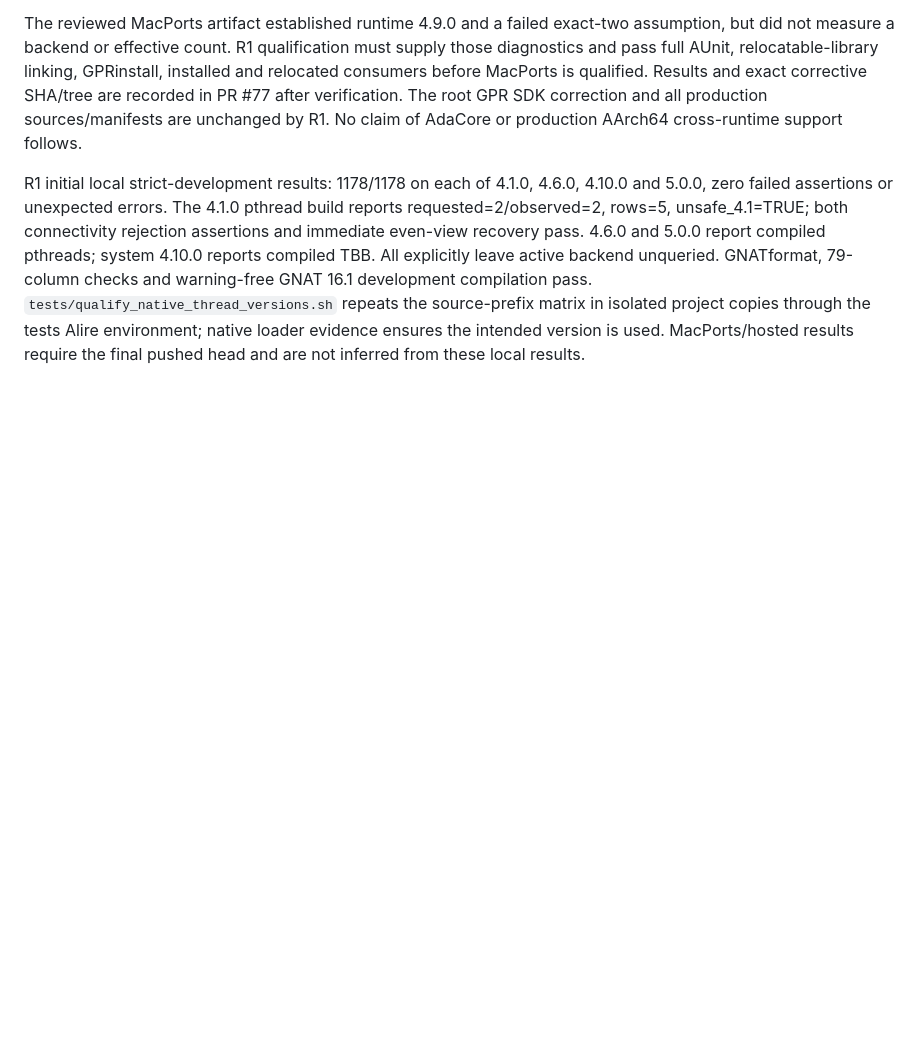
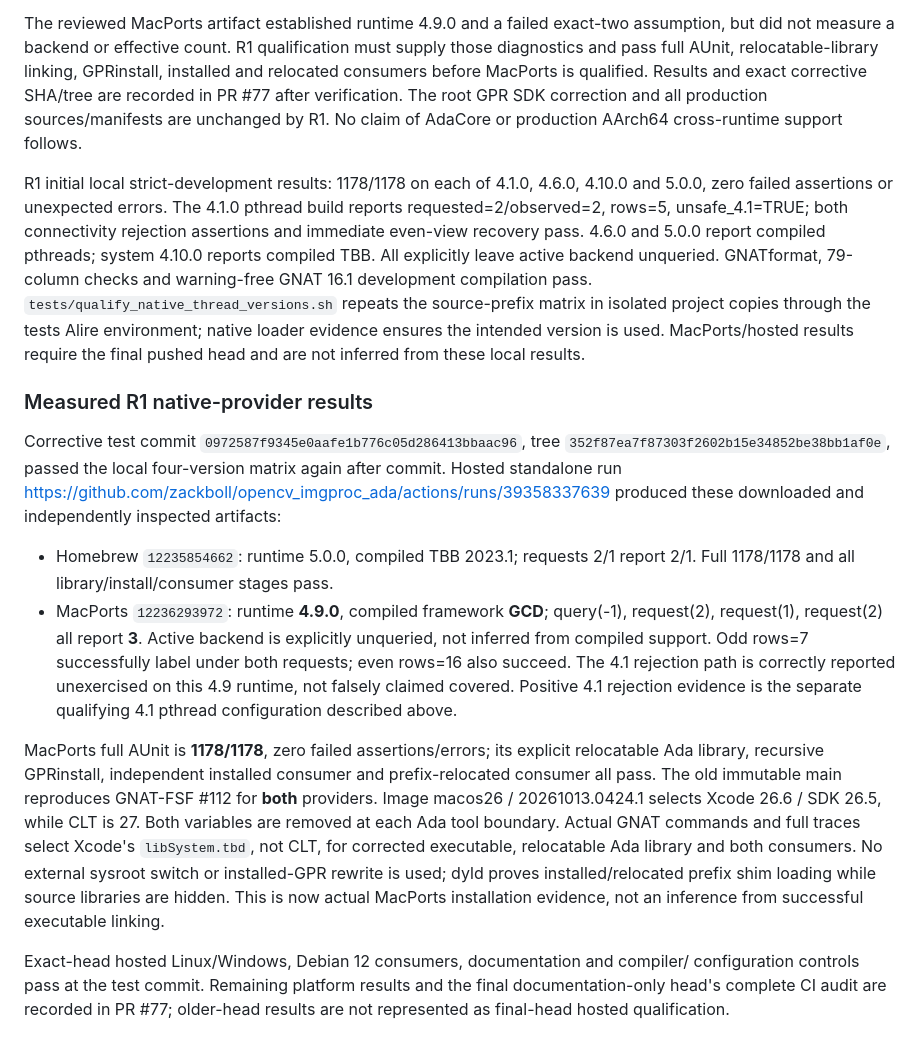
Before and after one commit to zackboll/opencv_imgproc_ada, a Markdown page: docs/imgproc-ci-macos-001-qualification.md, the part around the change. Rendered like a GitHub page; blank space fills up the shorter version.

Commit message:
Record measured MacPorts thread and SDK installation qualification

```diff
--- a/docs/imgproc-ci-macos-001-qualification.md
+++ b/docs/imgproc-ci-macos-001-qualification.md
@@ -152,3 +152,38 @@ and warning-free GNAT 16.1 development compilation pass.
 isolated project copies through the tests Alire environment; native loader
 evidence ensures the intended version is used. MacPorts/hosted results require
 the final pushed head and are not inferred from these local results.
+
+### Measured R1 native-provider results
+
+Corrective test commit `0972587f9345e0aafe1b776c05d286413bbaac96`, tree
+`352f87ea7f87303f2602b15e34852be38bb1af0e`, passed the local four-version
+matrix again after commit. Hosted standalone run
+<https://github.com/zackboll/opencv_imgproc_ada/actions/runs/39358337639>
+produced these downloaded and independently inspected artifacts:
+
+- Homebrew `12235854662`: runtime 5.0.0, compiled TBB 2023.1; requests 2/1
+  report 2/1. Full 1178/1178 and all library/install/consumer stages pass.
+- MacPorts `12236293972`: runtime **4.9.0**, compiled framework **GCD**;
+  query(-1), request(2), request(1), request(2) all report **3**. Active backend
+  is explicitly unqueried, not inferred from compiled support. Odd rows=7
+  successfully label under both requests; even rows=16 also succeed. The 4.1
+  rejection path is correctly reported unexercised on this 4.9 runtime, not
+  falsely claimed covered. Positive 4.1 rejection evidence is the separate
+  qualifying 4.1 pthread configuration described above.
+
+MacPorts full AUnit is **1178/1178**, zero failed assertions/errors; its
+explicit relocatable Ada library, recursive GPRinstall, independent installed
+consumer and prefix-relocated consumer all pass. The old immutable main
+reproduces GNAT-FSF #112 for **both** providers. Image macos26 /
+20261013.0424.1 selects Xcode 26.6 / SDK 26.5, while CLT is 27. Both variables
+are removed at each Ada tool boundary. Actual GNAT commands and full traces
+select Xcode's `libSystem.tbd`, not CLT, for corrected executable, relocatable
+Ada library and both consumers. No external sysroot switch or installed-GPR
+rewrite is used; dyld proves installed/relocated prefix shim loading while
+source libraries are hidden. This is now actual MacPorts installation evidence,
+not an inference from successful executable linking.
+
+Exact-head hosted Linux/Windows, Debian 12 consumers, documentation and compiler/
+configuration controls pass at the test commit. Remaining platform results and
+the final documentation-only head's complete CI audit are recorded in PR #77;
+older-head results are not represented as final-head hosted qualification.
```
